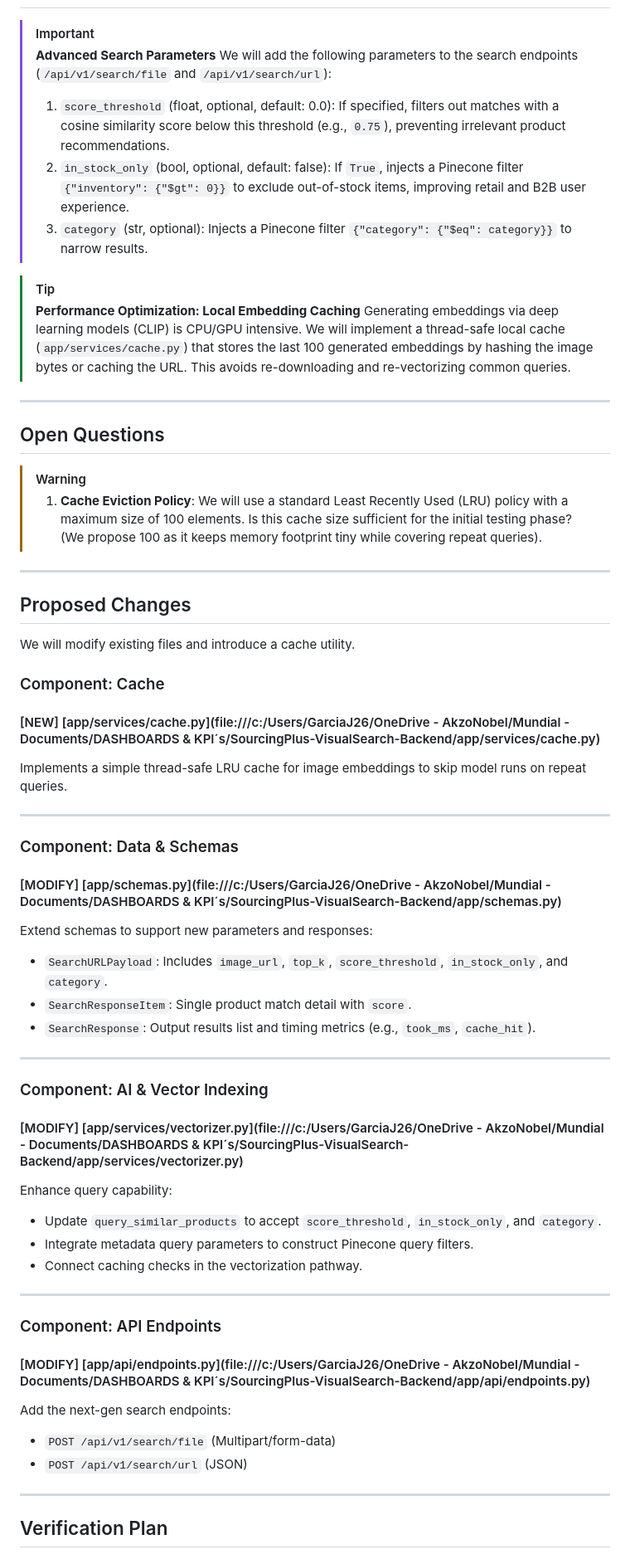
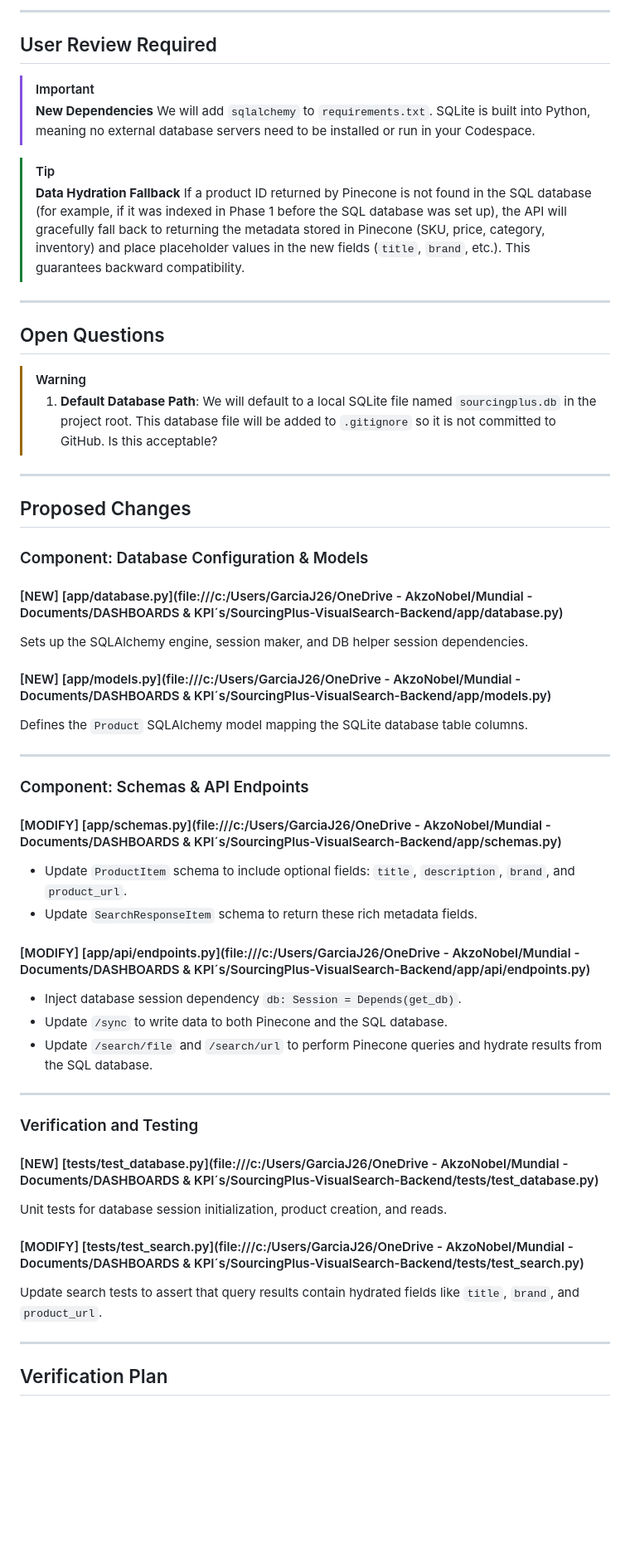
Before and after one commit to juankgarcia700/SourcingPlus-VisualSearch-Backend, a Markdown page: docs/implementation_plan.md, the part around one of its changes. Shown at 83% size. GitHub-like rendering; blank space fills up the shorter version.

```diff
--- a/docs/implementation_plan.md
+++ b/docs/implementation_plan.md
@@ -16,61 +29,56 @@ Build a high-performance visual search pipeline exposed via a clean FastAPI REST
+---
+
+## User Review Required
 
 > [!IMPORTANT]
-> **Advanced Search Parameters**
-> We will add the following parameters to the search endpoints (`/api/v1/search/file` and `/api/v1/search/url`):
-> 1. `score_threshold` (float, optional, default: 0.0): If specified, filters out matches with a cosine similarity score below this threshold (e.g., `0.75`), preventing irrelevant product recommendations.
-> 2. `in_stock_only` (bool, optional, default: false): If `True`, injects a Pinecone filter `{"inventory": {"$gt": 0}}` to exclude out-of-stock items, improving retail and B2B user experience.
-> 3. `category` (str, optional): Injects a Pinecone filter `{"category": {"$eq": category}}` to narrow results.
+> **New Dependencies**
+> We will add `sqlalchemy` to `requirements.txt`. SQLite is built into Python, meaning no external database servers need to be installed or run in your Codespace.
 
 > [!TIP]
-> **Performance Optimization: Local Embedding Caching**
-> Generating embeddings via deep learning models (CLIP) is CPU/GPU intensive. We will implement a thread-safe local cache (`app/services/cache.py`) that stores the last 100 generated embeddings by hashing the image bytes or caching the URL. This avoids re-downloading and re-vectorizing common queries.
+> **Data Hydration Fallback**
+> If a product ID returned by Pinecone is not found in the SQL database (for example, if it was indexed in Phase 1 before the SQL database was set up), the API will gracefully fall back to returning the metadata stored in Pinecone (SKU, price, category, inventory) and place placeholder values in the new fields (`title`, `brand`, etc.). This guarantees backward compatibility.
 
 ---
 
 ## Open Questions
 
 > [!WARNING]
-> 1. **Cache Eviction Policy**: We will use a standard Least Recently Used (LRU) policy with a maximum size of 100 elements. Is this cache size sufficient for the initial testing phase? (We propose 100 as it keeps memory footprint tiny while covering repeat queries).
+> 1. **Default Database Path**: We will default to a local SQLite file named `sourcingplus.db` in the project root. This database file will be added to `.gitignore` so it is not committed to GitHub. Is this acceptable?
 
 ---
 
 ## Proposed Changes
 
-We will modify existing files and introduce a cache utility.
+### Component: Database Configuration & Models
 
-### Component: Cache
+#### [NEW] [app/database.py](file:///c:/Users/GarciaJ26/OneDrive - AkzoNobel/Mundial - Documents/DASHBOARDS & KPI´s/SourcingPlus-VisualSearch-Backend/app/database.py)
+Sets up the SQLAlchemy engine, session maker, and DB helper session dependencies.
 
-#### [NEW] [app/services/cache.py](file:///c:/Users/GarciaJ26/OneDrive - AkzoNobel/Mundial - Documents/DASHBOARDS & KPI´s/SourcingPlus-VisualSearch-Backend/app/services/cache.py)
-Implements a simple thread-safe LRU cache for image embeddings to skip model runs on repeat queries.
+#### [NEW] [app/models.py](file:///c:/Users/GarciaJ26/OneDrive - AkzoNobel/Mundial - Documents/DASHBOARDS & KPI´s/SourcingPlus-VisualSearch-Backend/app/models.py)
+Defines the `Product` SQLAlchemy model mapping the SQLite database table columns.
 
 ---
 
-### Component: Data & Schemas
+### Component: Schemas & API Endpoints
 
 #### [MODIFY] [app/schemas.py](file:///c:/Users/GarciaJ26/OneDrive - AkzoNobel/Mundial - Documents/DASHBOARDS & KPI´s/SourcingPlus-VisualSearch-Backend/app/schemas.py)
-Extend schemas to support new parameters and responses:
-- `SearchURLPayload`: Includes `image_url`, `top_k`, `score_threshold`, `in_stock_only`, and `category`.
-- `SearchResponseItem`: Single product match detail with `score`.
-- `SearchResponse`: Output results list and timing metrics (e.g., `took_ms`, `cache_hit`).
+*   Update `ProductItem` schema to include optional fields: `title`, `description`, `brand`, and `product_url`.
+*   Update `SearchResponseItem` schema to return these rich metadata fields.
+
+#### [MODIFY] [app/api/endpoints.py](file:///c:/Users/GarciaJ26/OneDrive - AkzoNobel/Mundial - Documents/DASHBOARDS & KPI´s/SourcingPlus-VisualSearch-Backend/app/api/endpoints.py)
+*   Inject database session dependency `db: Session = Depends(get_db)`.
+*   Update `/sync` to write data to both Pinecone and the SQL database.
+*   Update `/search/file` and `/search/url` to perform Pinecone queries and hydrate results from the SQL database.
 
 ---
 
-### Component: AI & Vector Indexing
+### Verification and Testing
 
-#### [MODIFY] [app/services/vectorizer.py](file:///c:/Users/GarciaJ26/OneDrive - AkzoNobel/Mundial - Documents/DASHBOARDS & KPI´s/SourcingPlus-VisualSearch-Backend/app/services/vectorizer.py)
-Enhance query capability:
-- Update `query_similar_products` to accept `score_threshold`, `in_stock_only`, and `category`.
-- Integrate metadata query parameters to construct Pinecone query filters.
-- Connect caching checks in the vectorization pathway.
+#### [NEW] [tests/test_database.py](file:///c:/Users/GarciaJ26/OneDrive - AkzoNobel/Mundial - Documents/DASHBOARDS & KPI´s/SourcingPlus-VisualSearch-Backend/tests/test_database.py)
+Unit tests for database session initialization, product creation, and reads.
 
----
-
-### Component: API Endpoints
-
-#### [MODIFY] [app/api/endpoints.py](file:///c:/Users/GarciaJ26/OneDrive - AkzoNobel/Mundial - Documents/DASHBOARDS & KPI´s/SourcingPlus-VisualSearch-Backend/app/api/endpoints.py)
-Add the next-gen search endpoints:
-- `POST /api/v1/search/file` (Multipart/form-data)
-- `POST /api/v1/search/url` (JSON)
+#### [MODIFY] [tests/test_search.py](file:///c:/Users/GarciaJ26/OneDrive - AkzoNobel/Mundial - Documents/DASHBOARDS & KPI´s/SourcingPlus-VisualSearch-Backend/tests/test_search.py)
+Update search tests to assert that query results contain hydrated fields like `title`, `brand`, and `product_url`.
 
 ---
 
```
Also changed, not shown: other parts of docs/implementation_plan.md (+27 -15 lines), docs/walkthrough.md (+35 -40 lines).
